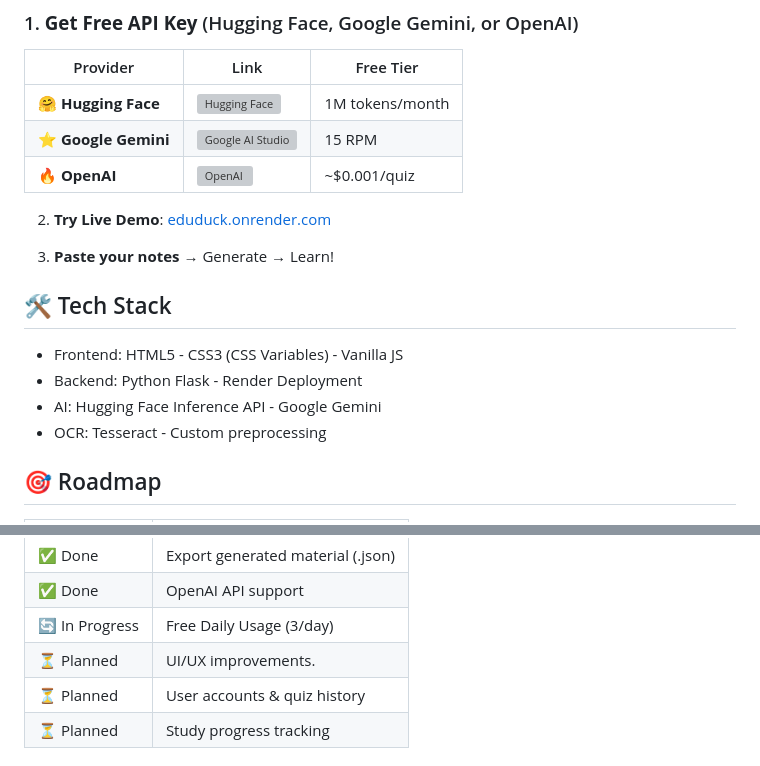
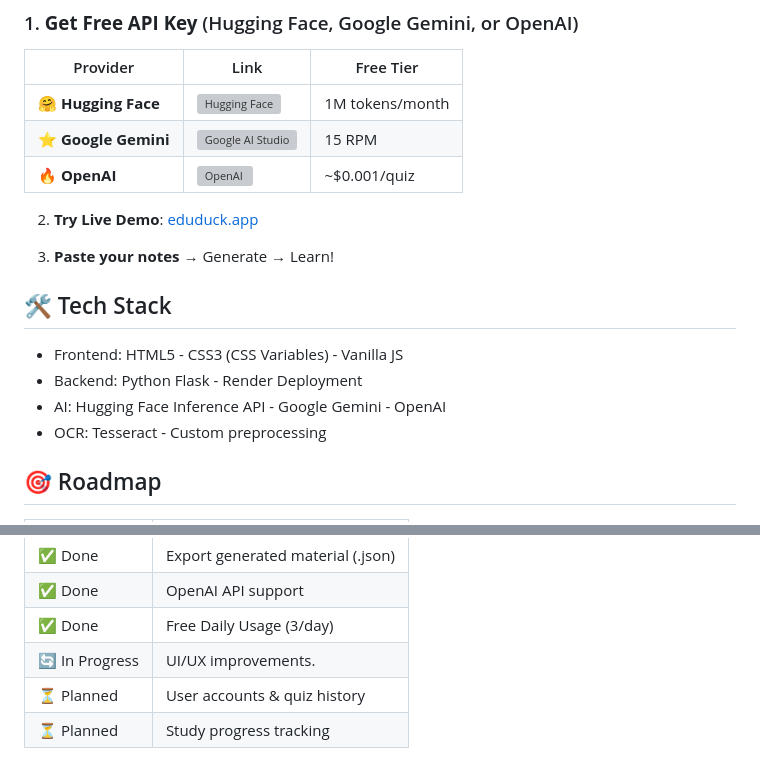
Before and after one commit to VxidDev/eduDuck, a Markdown page: README.md, 2 parts joined by grey strips. GitHub-like rendering; grey boxes are pictures that could not be loaded.

```diff
--- a/README.md
+++ b/README.md
@@ -31,7 +31,7 @@
 | ⭐ **Google Gemini** | [![Google AI Studio](https://aistudio.google.com/app/apikey)](https://aistudio.google.com/app/apikey) | 15 RPM |
 | 🔥 **OpenAI** | [![OpenAI](https://platform.openai.com/api-keys)](https://platform.openai.com/api-keys) | ~$0.001/quiz |
 
-2. **Try Live Demo**: [eduduck.onrender.com](https://eduduck.onrender.com/quiz-generator)
+2. **Try Live Demo**: [eduduck.app](https://eduduck.app/)
 
 3. **Paste your notes** → Generate → Learn!
 
@@ -39,7 +39,7 @@
 
 - Frontend: HTML5 - CSS3 (CSS Variables) - Vanilla JS
 - Backend: Python Flask - Render Deployment
-- AI: Hugging Face Inference API - Google Gemini
+- AI: Hugging Face Inference API - Google Gemini - OpenAI
 - OCR: Tesseract - Custom preprocessing
 
 ## 🎯 Roadmap
@@ -56,8 +56,8 @@
 | ✅ Done | Quiz Difficulty levels |
 | ✅ Done | Export generated material (.json) |
 | ✅ Done | OpenAI API support |
-| 🔄 In Progress | Free Daily Usage (3/day) |
-| ⏳ Planned | UI/UX improvements. |
+| ✅ Done | Free Daily Usage (3/day) |
+| 🔄 In Progress  | UI/UX improvements. |
 | ⏳ Planned | User accounts & quiz history |
 | ⏳ Planned | Study progress tracking |
 
```
